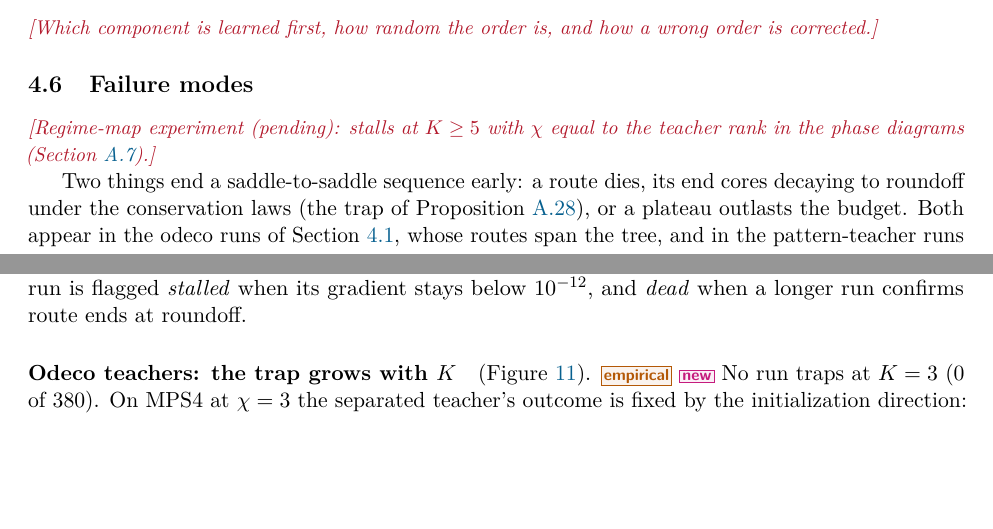
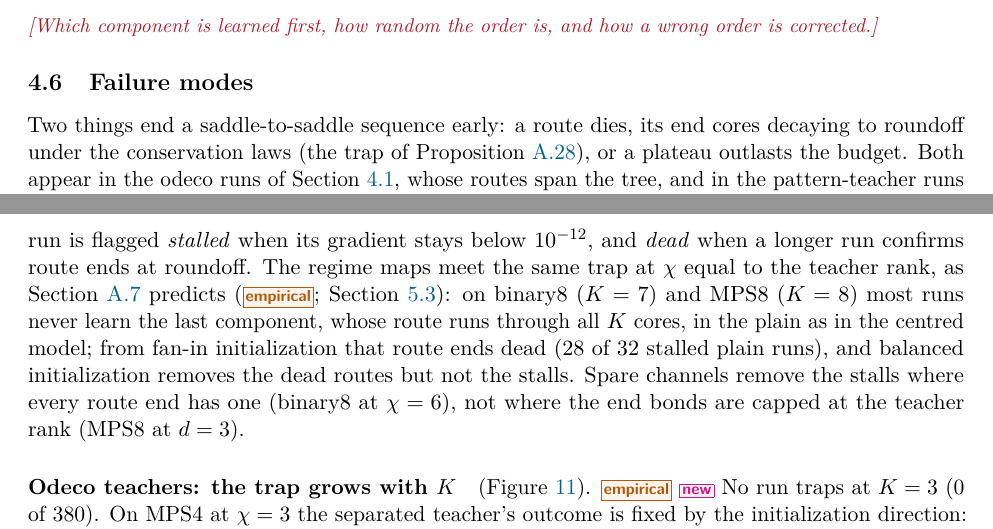
Before and after one commit to seamus-fallows/TTN-regimes, a LaTeX paper (report/main.tex, which reads report/sections/04_saddle_to_saddle.tex): two parts of pages 31 and 33 of 110, joined at a grey line, cut so that both start at the same text, the shorter picture padded with empty space. Compiled offline with pdfLaTeX.

Commit message:
Report Sec. 4.6: replace the regime-map placeholder by a summary of Sec. 5.3
The pending placeholder (stalls at K >= 5 with chi = R) is replaced by two sentences at the end of the
first paragraph of Failure modes, written from Sec. 5.3 (sec:other-stalled): the trap at chi = R on
binary8 and MPS8, dead routes from fan-in (28/32), balanced init removes dead routes but not stalls,
spare channels help only where every route end has one. Only sec:s2s-failure is touched.

Co-Authored-By: Claude Opus 5.5 <noreply@anthropic.com>

```diff
--- a/report/sections/04_saddle_to_saddle.tex
+++ b/report/sections/04_saddle_to_saddle.tex
@@ -688,10 +688,9 @@ corrected.}
 % balanced-route estimate as an upper bound (E12: exceeded in 4 of 16 escapes); "stalls are ever-longer
 % plateaus" as established (checked on 16 escapes only); K = 7, 8 decay rates and their sigma dependence
 % (E19, E20); "40% at K = 4, fixed per direction" for the close teacher (E15); ">100x drops 3-8%" and
-% "0.6-2% at chi = 6" (E18: 2-8% and 0-2%). TODO(regime-map): stalls at K >= 5 with chi = R in the
-% phase diagrams (app:boundaries, notes/theory_regimes.md P14).
-\placeholder{Regime-map experiment (pending): stalls at $\Kc\ge5$ with $\chi$ equal to the teacher
-rank in the phase diagrams (\cref{app:boundaries}).}
+% "0.6-2% at chi = 6" (E18: 2-8% and 0-2%). Regime-map stalls at chi = R (app:boundaries,
+% notes/theory_regimes.md P14): summarized at the end of the first paragraph from Sec. 5.3
+% (sec:other-stalled), which has the numbers.
 
 Two things end a saddle-to-saddle sequence early: a route dies, its end cores decaying to roundoff under
 the conservation laws (the trap of \cref{prop:A-trap}), or a plateau outlasts the budget. Both appear in
@@ -699,7 +698,14 @@ the odeco runs of \cref{sec:s2s-phenomenology}, whose routes span the tree, and
 of \cref{sec:s2s-locality}. An odeco run is \emph{trapped} if a component not yet learned has a route-end
 slice below $10^{-8}\isc$ and \emph{stalled} if its budget ended with every such slice above it
 (\cref{app:exp-s2s}); a pattern-teacher run is flagged \emph{stalled} when its gradient stays below
-$10^{-12}$, and \emph{dead} when a longer run confirms route ends at roundoff.
+$10^{-12}$, and \emph{dead} when a longer run confirms route ends at roundoff. The regime maps meet the
+same trap at $\chi$ equal to the teacher rank, as \cref{app:boundaries} predicts (\empirical{};
+\cref{sec:other-stalled}):
+on binary8 ($\Kc=7$) and MPS8 ($\Kc=8$) most runs never learn the last component, whose route runs
+through all $\Kc$ cores, in the plain as in the centred model; from fan-in initialization that route ends
+dead (28 of 32 stalled plain runs), and balanced initialization removes the dead routes but not the
+stalls. Spare channels remove the stalls where every route end has one (binary8 at $\chi=6$), not where
+the end bonds are capped at the teacher rank (MPS8 at $d=3$).
 
 \paragraph{Odeco teachers: the trap grows with $\Kc$} (\cref{fig:s2s-dormant}).
 \empirical{} \newresult{} No run traps at $\Kc=3$ (0 of 380). On MPS4 at $\chi=3$ the separated teacher's outcome
```
